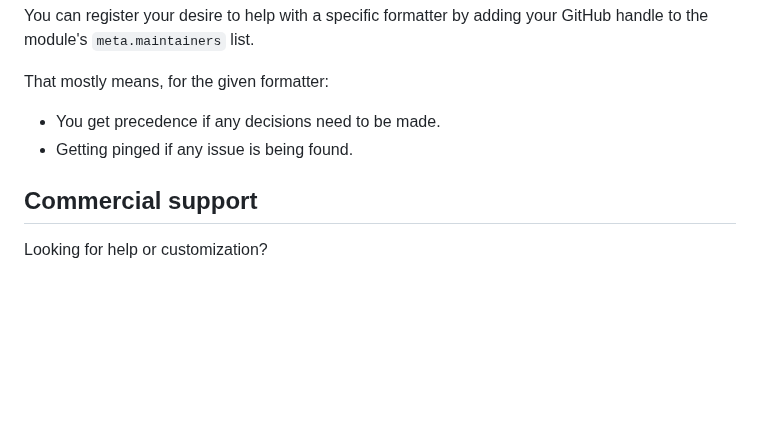
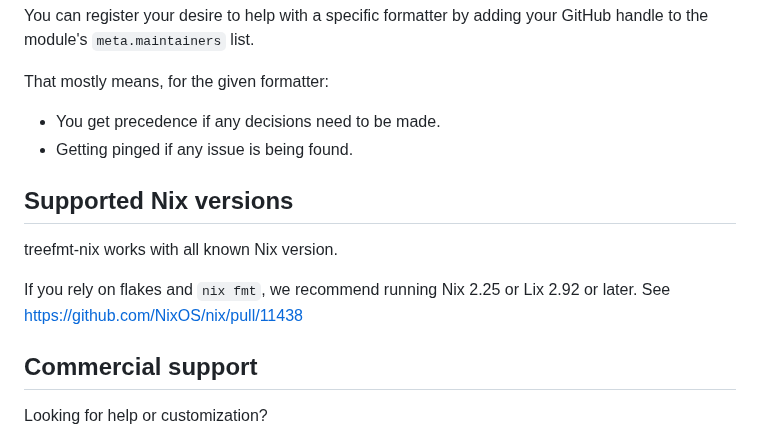
Before and after one commit to numtide/treefmt-nix, a Markdown page: README.md, the part around the change. Drawn GitHub-style; blank space fills up the shorter version.

Commit message:
README: add supported nix versions
Document what versions of Nix work best with the project.

Fixes #303

```diff
--- a/README.md
+++ b/README.md
@@ -387,6 +387,13 @@ That mostly means, for the given formatter:
 - You get precedence if any decisions need to be made.
 - Getting pinged if any issue is being found.
 
+## Supported Nix versions
+
+treefmt-nix works with all known Nix version.
+
+If you rely on flakes and `nix fmt`, we recommend running Nix 2.25 or Lix 2.92
+or later. See https://github.com/NixOS/nix/pull/11438
+
 ## Commercial support
 
 Looking for help or customization?
```
